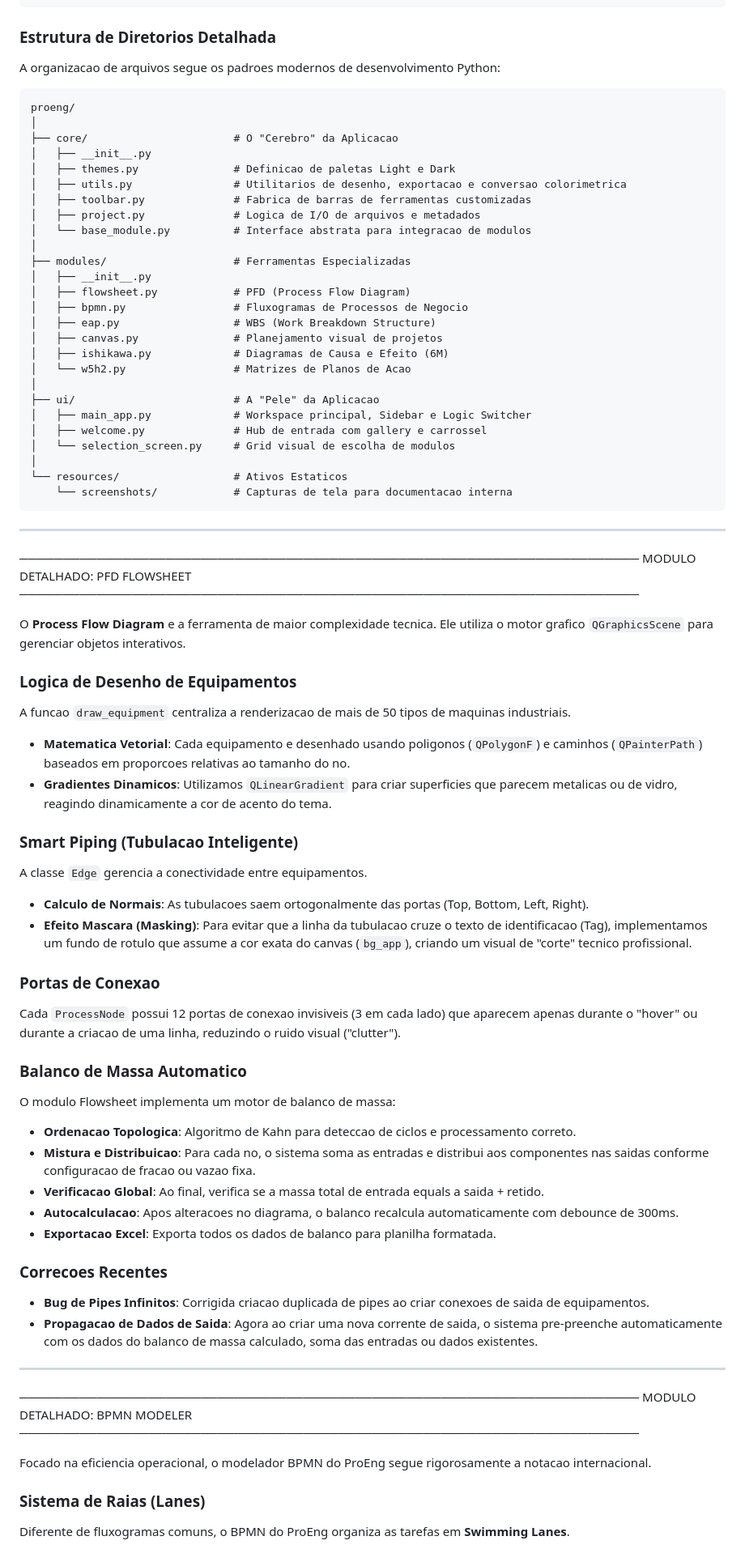
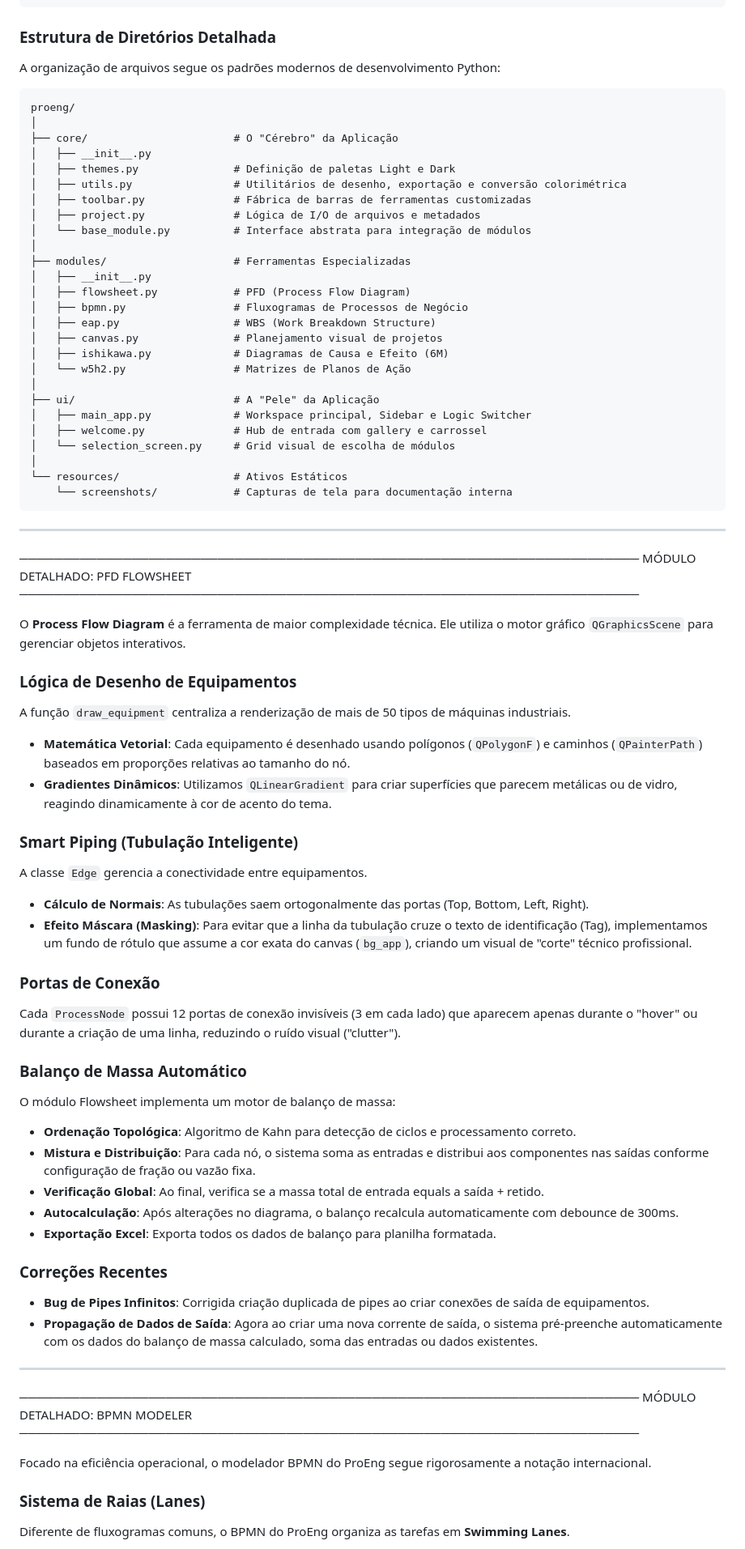
Before and after one commit to sasal0519/proeng, a Markdown page: README.md, the part around one of its changes. Shown at 81% size. Rendered like a GitHub page.

````diff
--- a/README.md
+++ b/README.md
@@ -92,87 +93,87 @@ PROENG CORE ARCHITECTURE
 └─────────────────────────────────────────────────────────────────┘
 ```
 
-### Estrutura de Diretorios Detalhada
+### Estrutura de Diretórios Detalhada
 
-A organizacao de arquivos segue os padroes modernos de desenvolvimento Python:
+A organização de arquivos segue os padrões modernos de desenvolvimento Python:
 
 ```text
 proeng/
 │
-├── core/                       # O "Cerebro" da Aplicacao
+├── core/                       # O "Cérebro" da Aplicação
 │   ├── __init__.py
-│   ├── themes.py               # Definicao de paletas Light e Dark
-│   ├── utils.py                # Utilitarios de desenho, exportacao e conversao colorimetrica
-│   ├── toolbar.py              # Fabrica de barras de ferramentas customizadas
-│   ├── project.py              # Logica de I/O de arquivos e metadados
-│   └── base_module.py          # Interface abstrata para integracao de modulos
+│   ├── themes.py               # Definição de paletas Light e Dark
+│   ├── utils.py                # Utilitários de desenho, exportação e conversão colorimétrica
+│   ├── toolbar.py              # Fábrica de barras de ferramentas customizadas
+│   ├── project.py              # Lógica de I/O de arquivos e metadados
+│   └── base_module.py          # Interface abstrata para integração de módulos
 │
 ├── modules/                    # Ferramentas Especializadas
 │   ├── __init__.py
 │   ├── flowsheet.py            # PFD (Process Flow Diagram)
-│   ├── bpmn.py                 # Fluxogramas de Processos de Negocio
+│   ├── bpmn.py                 # Fluxogramas de Processos de Negócio
 │   ├── eap.py                  # WBS (Work Breakdown Structure)
 │   ├── canvas.py               # Planejamento visual de projetos
 │   ├── ishikawa.py             # Diagramas de Causa e Efeito (6M)
-│   └── w5h2.py                 # Matrizes de Planos de Acao
+│   └── w5h2.py                 # Matrizes de Planos de Ação
 │
-├── ui/                         # A "Pele" da Aplicacao
+├── ui/                         # A "Pele" da Aplicação
 │   ├── main_app.py             # Workspace principal, Sidebar e Logic Switcher
 │   ├── welcome.py              # Hub de entrada com gallery e carrossel
-│   └── selection_screen.py     # Grid visual de escolha de modulos
+│   └── selection_screen.py     # Grid visual de escolha de módulos
 │
-└── resources/                  # Ativos Estaticos
-    └── screenshots/            # Capturas de tela para documentacao interna
+└── resources/                  # Ativos Estáticos
+    └── screenshots/            # Capturas de tela para documentação interna
 ```
 
 ---
 
 ────────────────────────────────────────────────────────────────────────
-MODULO DETALHADO: PFD FLOWSHEET
+MÓDULO DETALHADO: PFD FLOWSHEET
 ────────────────────────────────────────────────────────────────────────
 
-O **Process Flow Diagram** e a ferramenta de maior complexidade tecnica. Ele utiliza o motor grafico `QGraphicsScene` para gerenciar objetos interativos.
+O **Process Flow Diagram** é a ferramenta de maior complexidade técnica. Ele utiliza o motor gráfico `QGraphicsScene` para gerenciar objetos interativos.
 
-### Logica de Desenho de Equipamentos
+### Lógica de Desenho de Equipamentos
 
-A funcao `draw_equipment` centraliza a renderizacao de mais de 50 tipos de maquinas industriais.
+A função `draw_equipment` centraliza a renderização de mais de 50 tipos de máquinas industriais.
 
-- **Matematica Vetorial**: Cada equipamento e desenhado usando poligonos (`QPolygonF`) e caminhos (`QPainterPath`) baseados em proporcoes relativas ao tamanho do no.
-- **Gradientes Dinamicos**: Utilizamos `QLinearGradient` para criar superficies que parecem metalicas ou de vidro, reagindo dinamicamente a cor de acento do tema.
+- **Matemática Vetorial**: Cada equipamento é desenhado usando polígonos (`QPolygonF`) e caminhos (`QPainterPath`) baseados em proporções relativas ao tamanho do nó.
+- **Gradientes Dinâmicos**: Utilizamos `QLinearGradient` para criar superfícies que parecem metálicas ou de vidro, reagindo dinamicamente à cor de acento do tema.
 
-### Smart Piping (Tubulacao Inteligente)
+### Smart Piping (Tubulação Inteligente)
 
 A classe `Edge` gerencia a conectividade entre equipamentos.
 
-- **Calculo de Normais**: As tubulacoes saem ortogonalmente das portas (Top, Bottom, Left, Right).
-- **Efeito Mascara (Masking)**: Para evitar que a linha da tubulacao cruze o texto de identificacao (Tag), implementamos um fundo de rotulo que assume a cor exata do canvas (`bg_app`), criando um visual de "corte" tecnico profissional.
+- **Cálculo de Normais**: As tubulações saem ortogonalmente das portas (Top, Bottom, Left, Right).
+- **Efeito Máscara (Masking)**: Para evitar que a linha da tubulação cruze o texto de identificação (Tag), implementamos um fundo de rótulo que assume a cor exata do canvas (`bg_app`), criando um visual de "corte" técnico profissional.
 
-### Portas de Conexao
+### Portas de Conexão
 
-Cada `ProcessNode` possui 12 portas de conexao invisiveis (3 em cada lado) que aparecem apenas durante o "hover" ou durante a criacao de uma linha, reduzindo o ruido visual ("clutter").
+Cada `ProcessNode` possui 12 portas de conexão invisíveis (3 em cada lado) que aparecem apenas durante o "hover" ou durante a criação de uma linha, reduzindo o ruído visual ("clutter").
 
-### Balanco de Massa Automatico
+### Balanço de Massa Automático
 
-O modulo Flowsheet implementa um motor de balanco de massa:
+O módulo Flowsheet implementa um motor de balanço de massa:
 
-- **Ordenacao Topologica**: Algoritmo de Kahn para deteccao de ciclos e processamento correto.
-- **Mistura e Distribuicao**: Para cada no, o sistema soma as entradas e distribui aos componentes nas saidas conforme configuracao de fracao ou vazao fixa.
-- **Verificacao Global**: Ao final, verifica se a massa total de entrada equals a saida + retido.
-- **Autocalculacao**: Apos alteracoes no diagrama, o balanco recalcula automaticamente com debounce de 300ms.
-- **Exportacao Excel**: Exporta todos os dados de balanco para planilha formatada.
+- **Ordenação Topológica**: Algoritmo de Kahn para detecção de ciclos e processamento correto.
+- **Mistura e Distribuição**: Para cada nó, o sistema soma as entradas e distribui aos componentes nas saídas conforme configuração de fração ou vazão fixa.
+- **Verificação Global**: Ao final, verifica se a massa total de entrada equals a saída + retido.
+- **Autocalculação**: Após alterações no diagrama, o balanço recalcula automaticamente com debounce de 300ms.
+- **Exportação Excel**: Exporta todos os dados de balanço para planilha formatada.
 
-### Correcoes Recentes
+### Correções Recentes
 
-- **Bug de Pipes Infinitos**: Corrigida criacao duplicada de pipes ao criar conexoes de saida de equipamentos.
-- **Propagacao de Dados de Saida**: Agora ao criar uma nova corrente de saida, o sistema pre-preenche automaticamente com os dados do balanco de massa calculado, soma das entradas ou dados existentes.
+- **Bug de Pipes Infinitos**: Corrigida criação duplicada de pipes ao criar conexões de saída de equipamentos.
+- **Propagação de Dados de Saída**: Agora ao criar uma nova corrente de saída, o sistema pré-preenche automaticamente com os dados do balanço de massa calculado, soma das entradas ou dados existentes.
 
 ---
 
 ────────────────────────────────────────────────────────────────────────
-MODULO DETALHADO: BPMN MODELER
+MÓDULO DETALHADO: BPMN MODELER
 ────────────────────────────────────────────────────────────────────────
 
-Focado na eficiencia operacional, o modelador BPMN do ProEng segue rigorosamente a notacao internacional.
+Focado na eficiência operacional, o modelador BPMN do ProEng segue rigorosamente a notação internacional.
 
 ### Sistema de Raias (Lanes)
 
````
Also changed, not shown: other parts of README.md (+64 -63 lines).
